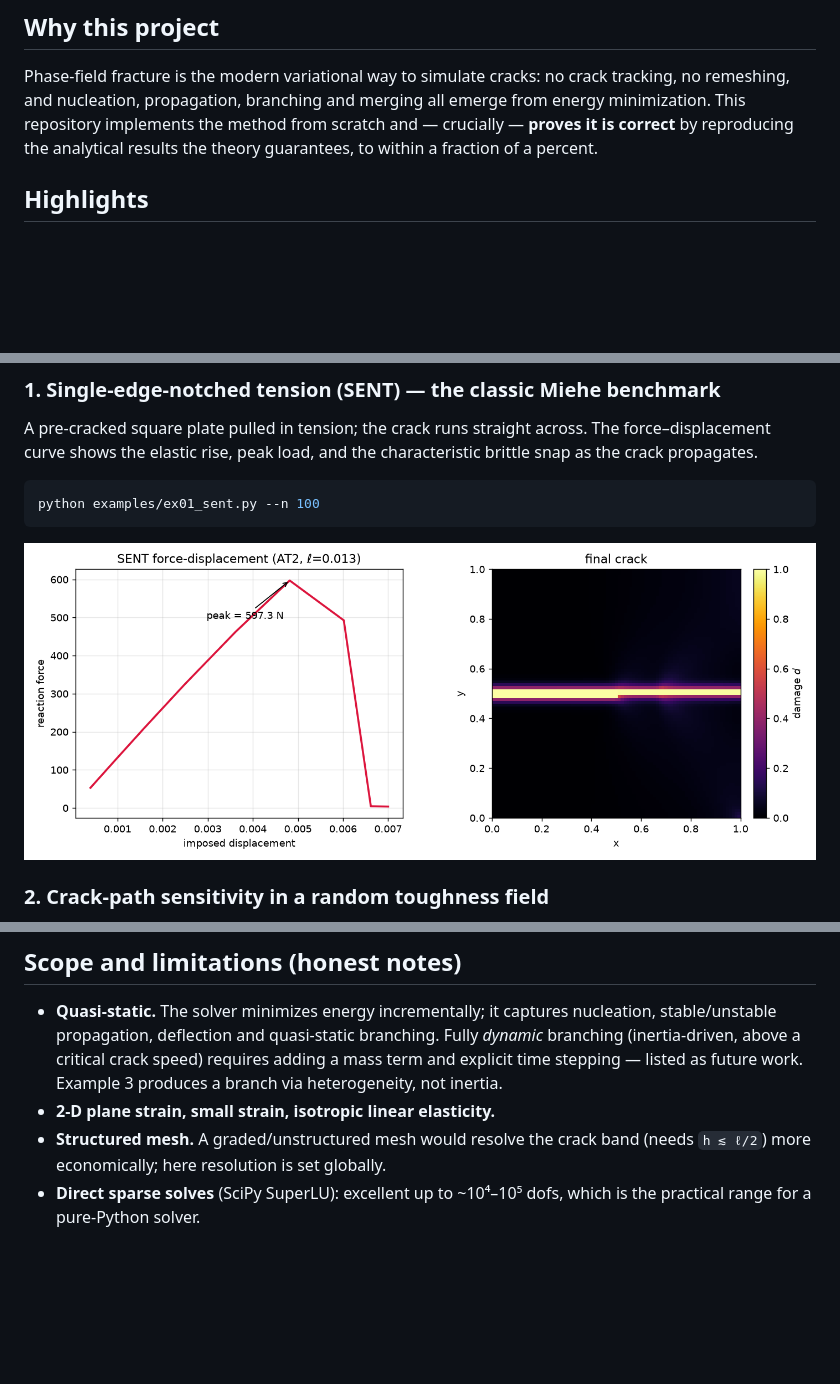
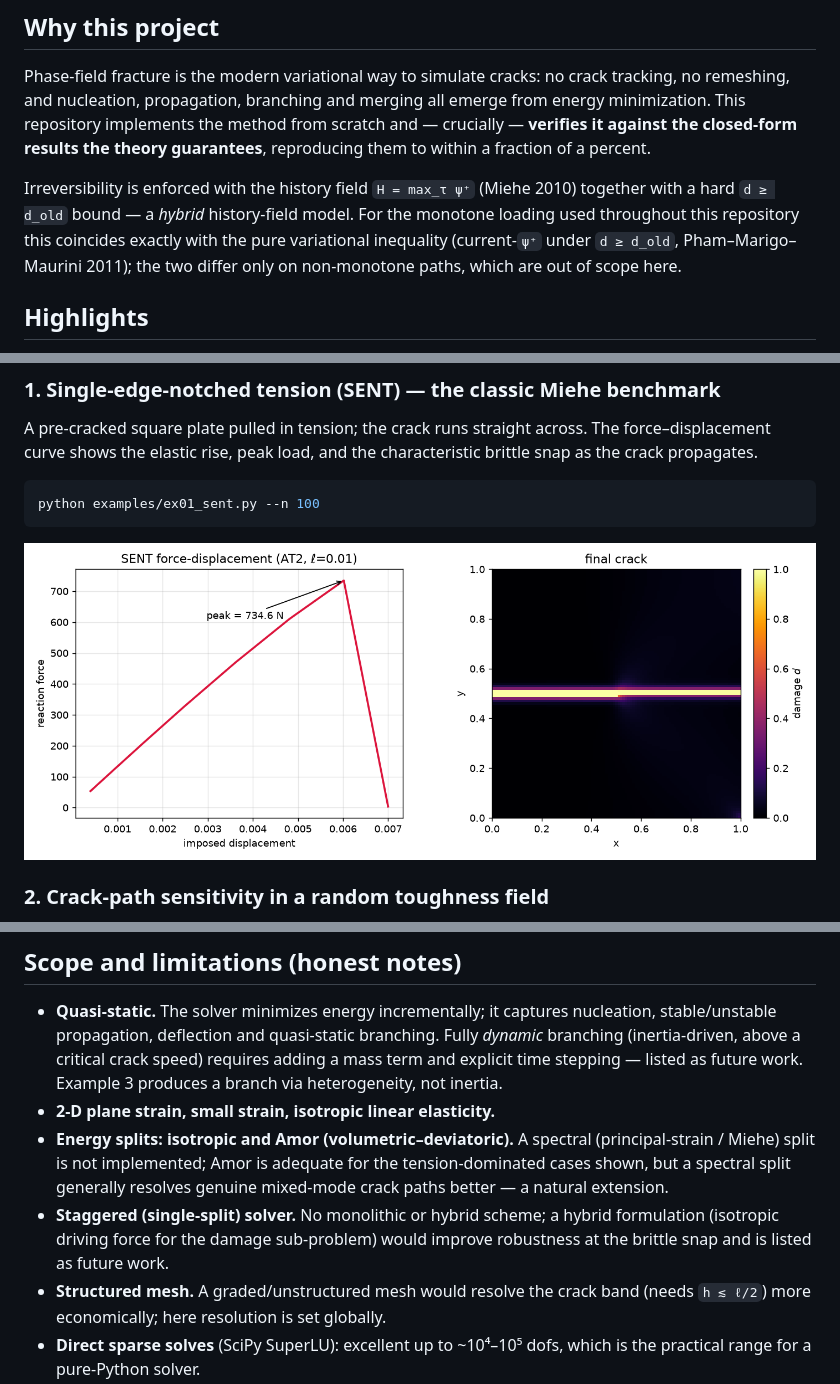
Before and after one commit to vikranthacker/phasefield-fracture, a Markdown page: README.md, 3 parts joined by grey strips. GitHub-like rendering; pictures changed too: results/sent.png; blank space fills up the shorter version.

```diff
--- a/README.md
+++ b/README.md
@@ -21,8 +21,14 @@ no FEniCSx/DOLFINx/MPI toolchain required.
 Phase-field fracture is the modern variational way to simulate cracks: no crack
 tracking, no remeshing, and nucleation, propagation, branching and merging all
 emerge from energy minimization. This repository implements the method from
-scratch and — crucially — **proves it is correct** by reproducing the
-analytical results the theory guarantees, to within a fraction of a percent.
+scratch and — crucially — **verifies it against the closed-form results the
+theory guarantees**, reproducing them to within a fraction of a percent.
+
+Irreversibility is enforced with the history field `H = max_τ ψ⁺` (Miehe 2010)
+together with a hard `d ≥ d_old` bound — a *hybrid* history-field model. For the
+monotone loading used throughout this repository this coincides exactly with the
+pure variational inequality (current-`ψ⁺` under `d ≥ d_old`, Pham–Marigo–Maurini
+2011); the two differ only on non-monotone paths, which are out of scope here.
 
 ## Highlights
 
@@ -172,6 +178,13 @@ See [`docs/theory.md`](docs/theory.md) for the full formulation.
   speed) requires adding a mass term and explicit time stepping — listed as
   future work. Example 3 produces a branch via heterogeneity, not inertia.
 - **2-D plane strain, small strain, isotropic linear elasticity.**
+- **Energy splits: isotropic and Amor (volumetric–deviatoric).** A spectral
+  (principal-strain / Miehe) split is not implemented; Amor is adequate for the
+  tension-dominated cases shown, but a spectral split generally resolves genuine
+  mixed-mode crack paths better — a natural extension.
+- **Staggered (single-split) solver.** No monolithic or hybrid scheme; a hybrid
+  formulation (isotropic driving force for the damage sub-problem) would improve
+  robustness at the brittle snap and is listed as future work.
 - **Structured mesh.** A graded/unstructured mesh would resolve the crack band
   (needs `h ≲ ℓ/2`) more economically; here resolution is set globally.
 - **Direct sparse solves** (SciPy SuperLU): excellent up to ~10⁴–10⁵ dofs, which
```
Also changed, not shown: other parts of README.md (+1 -1 lines), docs/theory.md (+21 -0 lines), 5 other files.
